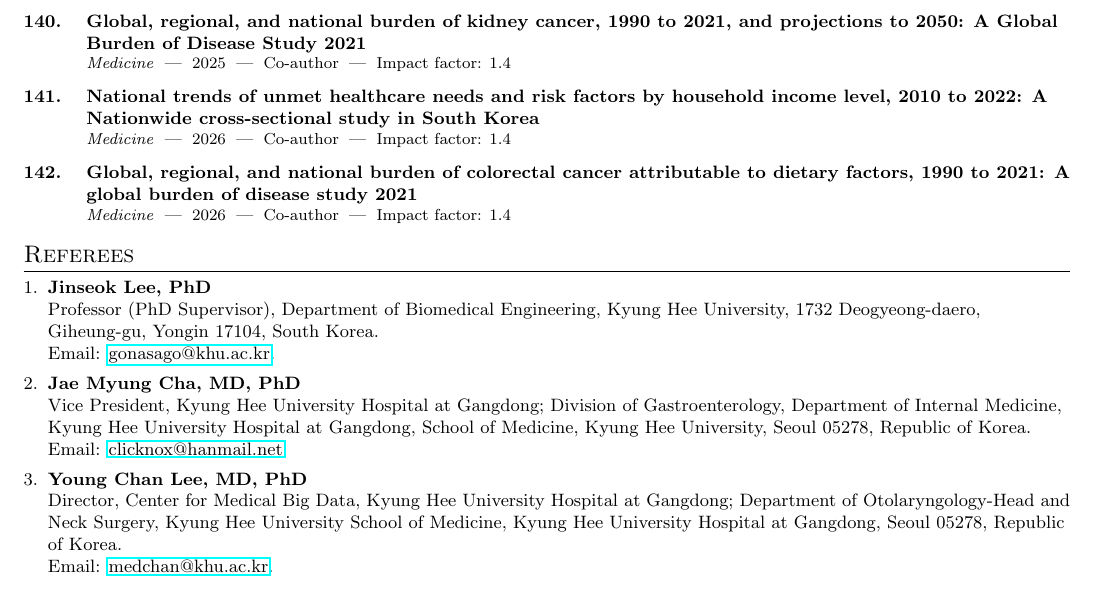
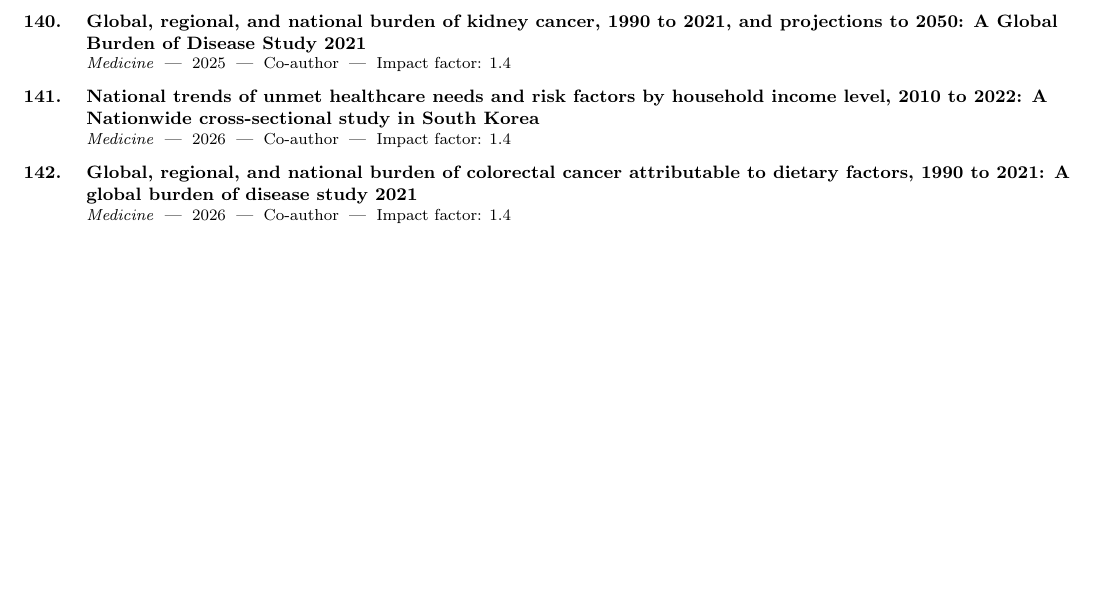
Before and after one commit to hayeon2ya/resume-template-anubhav, a LaTeX document (main.tex): part of page 9 of 9, cut so that both start at the same text, the shorter picture padded with empty space. Compiled offline with pdfLaTeX.

Commit message:
Remove referees section from CV

```diff
--- a/main.tex
+++ b/main.tex
@@ -120,19 +120,4 @@ Digital Health; Medical Informatics; Medical AI; Biomedical Engineering; Mathema
 \section{Publications}
 \input{publications}
 
-\section{Referees}
-\begin{enumerate}
-  \item \textbf{Jinseok Lee, PhD}\\
-  Professor (PhD Supervisor), Department of Biomedical Engineering, Kyung Hee University, 1732 Deogyeong-daero, Giheung-gu, Yongin 17104, South Korea.\\
-  Email: \href{mailto:gonasago@khu.ac.kr}{gonasago@khu.ac.kr}.
-
-  \item \textbf{Jae Myung Cha, MD, PhD}\\
-  Vice President, Kyung Hee University Hospital at Gangdong; Division of Gastroenterology, Department of Internal Medicine, Kyung Hee University Hospital at Gangdong, School of Medicine, Kyung Hee University, Seoul 05278, Republic of Korea.\\
-  Email: \href{mailto:clicknox@hanmail.net}{clicknox@hanmail.net}.
-
-  \item \textbf{Young Chan Lee, MD, PhD}\\
-  Director, Center for Medical Big Data, Kyung Hee University Hospital at Gangdong; Department of Otolaryngology-Head and Neck Surgery, Kyung Hee University School of Medicine, Kyung Hee University Hospital at Gangdong, Seoul 05278, Republic of Korea.\\
-  Email: \href{mailto:medchan@khu.ac.kr}{medchan@khu.ac.kr}.
-\end{enumerate}
-
 \end{document}
```
Also changed, not shown: main.pdf.
